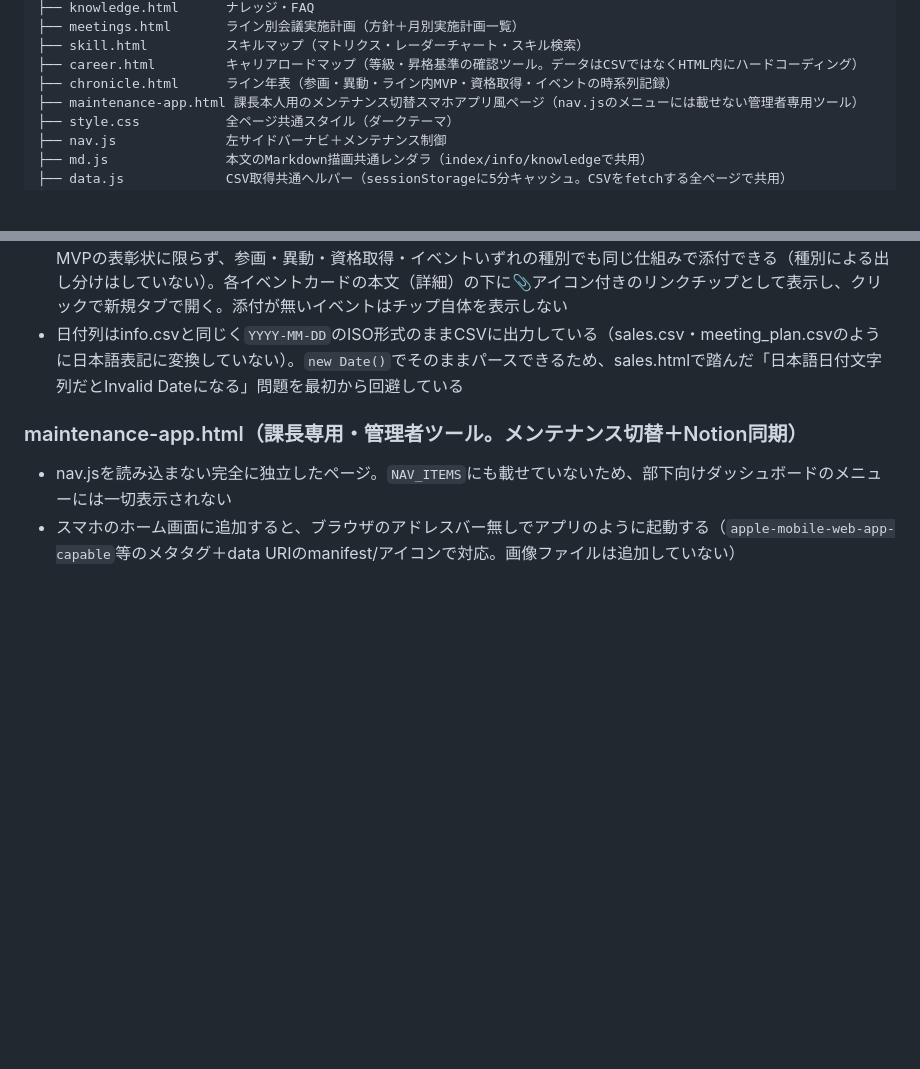
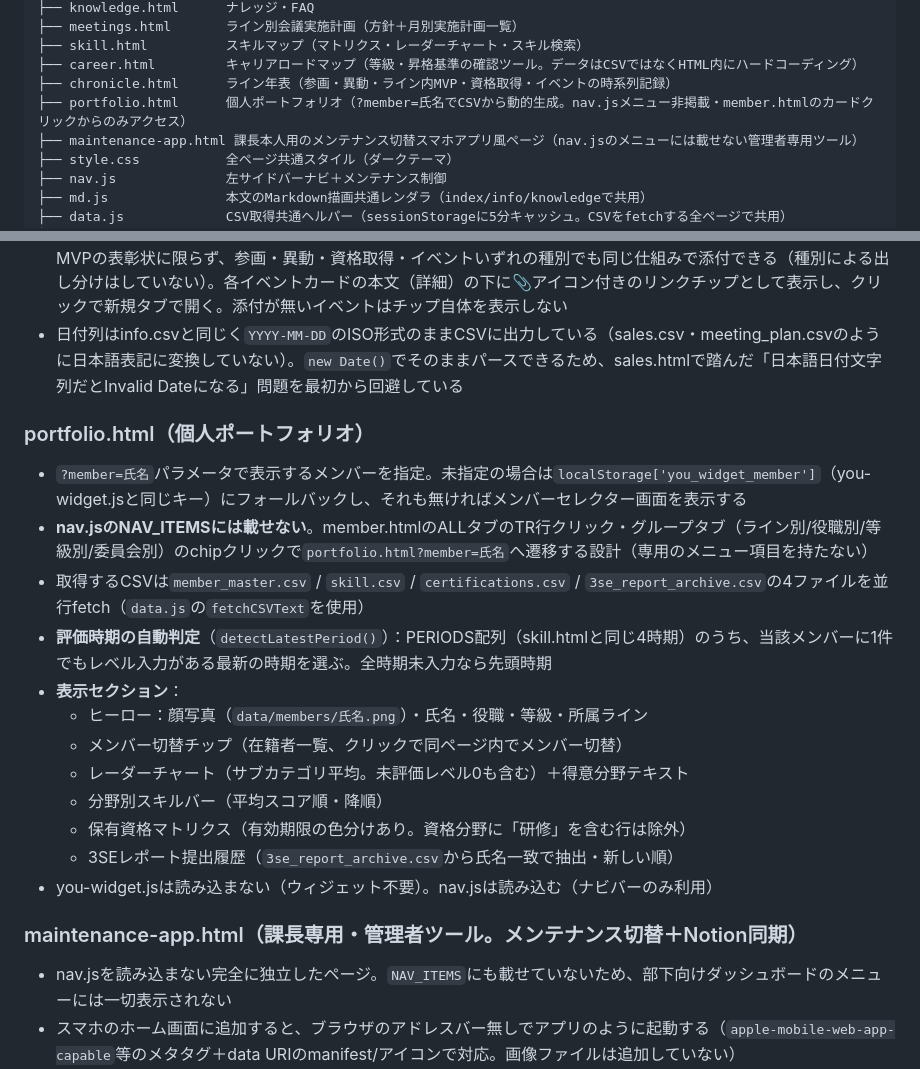
Before and after one commit to my000594/team-dashboard-fy2027, a Markdown page: CLAUDE.md, 2 parts joined by grey strips. Drawn GitHub-style; blank space fills up the shorter version.

Commit message:
CLAUDE.md: portfolio.htmlを新規ページとして追記
Co-Authored-By: Claude Sonnet 4.6 <noreply@anthropic.com>

```diff
--- a/CLAUDE.md
+++ b/CLAUDE.md
@@ -65,6 +65,7 @@ team-dashboard-fy2027/
 ├── skill.html          スキルマップ（マトリクス・レーダーチャート・スキル検索）
 ├── career.html         キャリアロードマップ（等級・昇格基準の確認ツール。データはCSVではなくHTML内にハードコーディング）
 ├── chronicle.html      ライン年表（参画・異動・ライン内MVP・資格取得・イベントの時系列記録）
+├── portfolio.html      個人ポートフォリオ（?member=氏名でCSVから動的生成。nav.jsメニュー非掲載・member.htmlのカードクリックからのみアクセス）
 ├── maintenance-app.html 課長本人用のメンテナンス切替スマホアプリ風ページ（nav.jsのメニューには載せない管理者専用ツール）
 ├── style.css           全ページ共通スタイル（ダークテーマ）
 ├── nav.js              左サイドバーナビ＋メンテナンス制御
@@ -348,6 +349,20 @@ LINE_COLORS・LINE_META・LINE_LABEL_MAP定数はmember.html内に定義。
 - 「ステータス」が「予定」の項目には「予定」バッジを表示し、確定前の将来予定（年間表彰の発表など）も年表に置ける設計にしている
 - **添付ファイル**（2026-08-20追加）：表彰状の画像・PDF等をイベントに紐づけて表示できる。Notion側「添付ファイル」プロパティ（files型）から抽出し、meeting_plan.csvの「資料リンク」と同じ「表示名|URL」形式（複数ある場合はカンマ区切り）でCSVに出力する。Notion直アップロードは期限付きURLになるため、meeting_plan.csv・org_chart.csv・certifications.csvのデジタルバッジと同じ理由で外部ドライブのリンクを登録する運用とする。表示名が未設定の場合は「添付ファイル」（複数件あるときは「添付1」「添付2」…）にフォールバックする。ライン内MVPの表彰状に限らず、参画・異動・資格取得・イベントいずれの種別でも同じ仕組みで添付できる（種別による出し分けはしていない）。各イベントカードの本文（詳細）の下に📎アイコン付きのリンクチップとして表示し、クリックで新規タブで開く。添付が無いイベントはチップ自体を表示しない
 - 日付列はinfo.csvと同じく`YYYY-MM-DD`のISO形式のままCSVに出力している（sales.csv・meeting_plan.csvのように日本語表記に変換していない）。`new Date()`でそのままパースできるため、sales.htmlで踏んだ「日本語日付文字列だとInvalid Dateになる」問題を最初から回避している
+
+### portfolio.html（個人ポートフォリオ）
+- `?member=氏名`パラメータで表示するメンバーを指定。未指定の場合は`localStorage['you_widget_member']`（you-widget.jsと同じキー）にフォールバックし、それも無ければメンバーセレクター画面を表示する
+- **nav.jsのNAV_ITEMSには載せない**。member.htmlのALLタブのTR行クリック・グループタブ（ライン別/役職別/等級別/委員会別）のchipクリックで`portfolio.html?member=氏名`へ遷移する設計（専用のメニュー項目を持たない）
+- 取得するCSVは`member_master.csv` / `skill.csv` / `certifications.csv` / `3se_report_archive.csv`の4ファイルを並行fetch（`data.js`の`fetchCSVText`を使用）
+- **評価時期の自動判定**（`detectLatestPeriod()`）：PERIODS配列（skill.htmlと同じ4時期）のうち、当該メンバーに1件でもレベル入力がある最新の時期を選ぶ。全時期未入力なら先頭時期
+- **表示セクション**：
+  - ヒーロー：顔写真（`data/members/氏名.png`）・氏名・役職・等級・所属ライン
+  - メンバー切替チップ（在籍者一覧、クリックで同ページ内でメンバー切替）
+  - レーダーチャート（サブカテゴリ平均。未評価レベル0も含む）＋得意分野テキスト
+  - 分野別スキルバー（平均スコア順・降順）
+  - 保有資格マトリクス（有効期限の色分けあり。資格分野に「研修」を含む行は除外）
+  - 3SEレポート提出履歴（`3se_report_archive.csv`から氏名一致で抽出・新しい順）
+- you-widget.jsは読み込まない（ウィジェット不要）。nav.jsは読み込む（ナビバーのみ利用）
 
 ### maintenance-app.html（課長専用・管理者ツール。メンテナンス切替＋Notion同期）
 - nav.jsを読み込まない完全に独立したページ。`NAV_ITEMS`にも載せていないため、部下向けダッシュボードのメニューには一切表示されない
```
